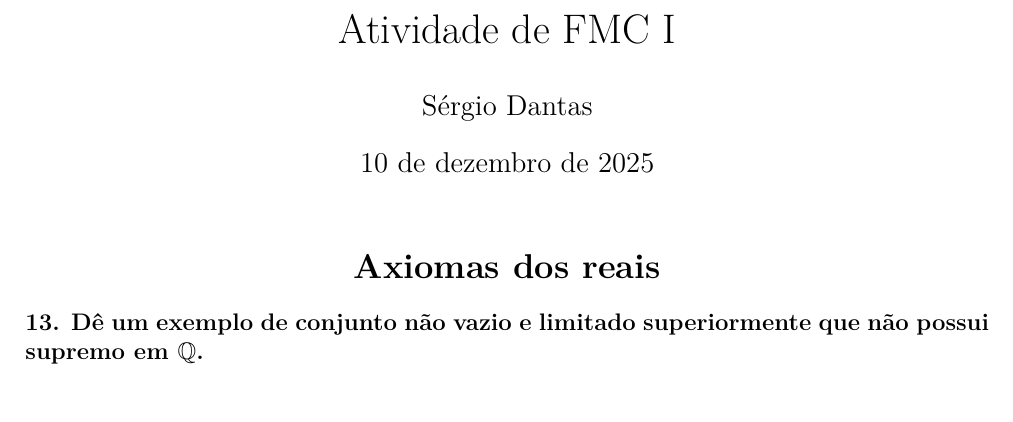
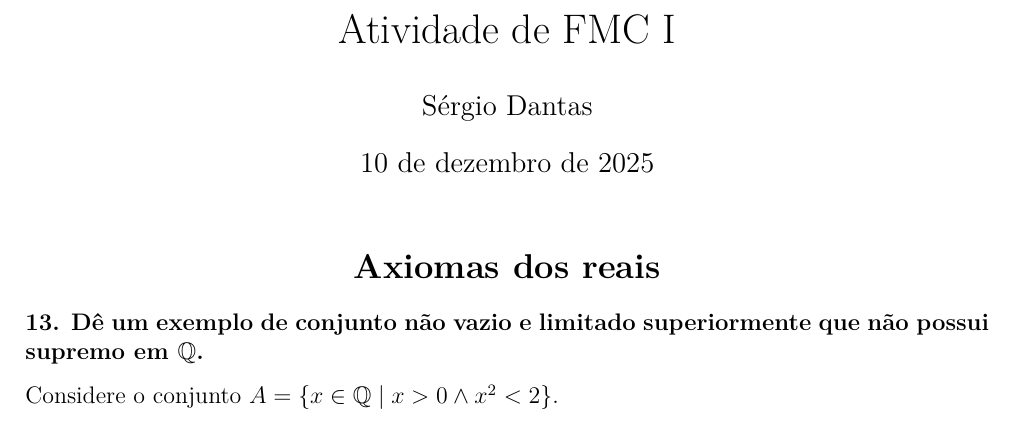
Before and after one commit to sergiodantasz/Anotacoes-UFRN, a LaTeX document (BTI/2º período - 2025.2/Fundamentos Matemáticos da Computação I/Atividade de FMC I.tex): part of the page, cut so that both start at the same text. Compiled offline with XeLaTeX.

Commit message:
vault backup: 2025-12-10 12:18:32
Affected files:
BTI/2º período - 2025.2/Fundamentos Matemáticos da Computação I/Atividade de FMC I.log
BTI/2º período - 2025.2/Fundamentos Matemáticos da Computação I/Atividade de FMC I.pdf
BTI/2º período - 2025.2/Fundamentos Matemáticos da Computação I/Atividade de FMC I.synctex.gz
BTI/2º período - 2025.2/Fundamentos Matemáticos da Computação I/Atividade de FMC I.tex

```diff
--- a/BTI/2º período - 2025.2/Fundamentos Matemáticos da Computação I/Atividade de FMC I.tex
+++ b/BTI/2º período - 2025.2/Fundamentos Matemáticos da Computação I/Atividade de FMC I.tex
@@ -20,5 +20,5 @@
 
 	\subsection*{13. Dê um exemplo de conjunto não vazio e limitado superiormente que não possui supremo em $\mathbb{Q}$.}
 
-
+	Considere o conjunto $A = \{ x \in \mathbb{Q} \mid x > 0 \land x^2 < 2 \}$.
 \end{document}
```
Also changed, not shown: BTI/2º período - 2025.2/Fundamentos Matemáticos da Computação I/Atividade de FMC I.pdf, 2 other files.
